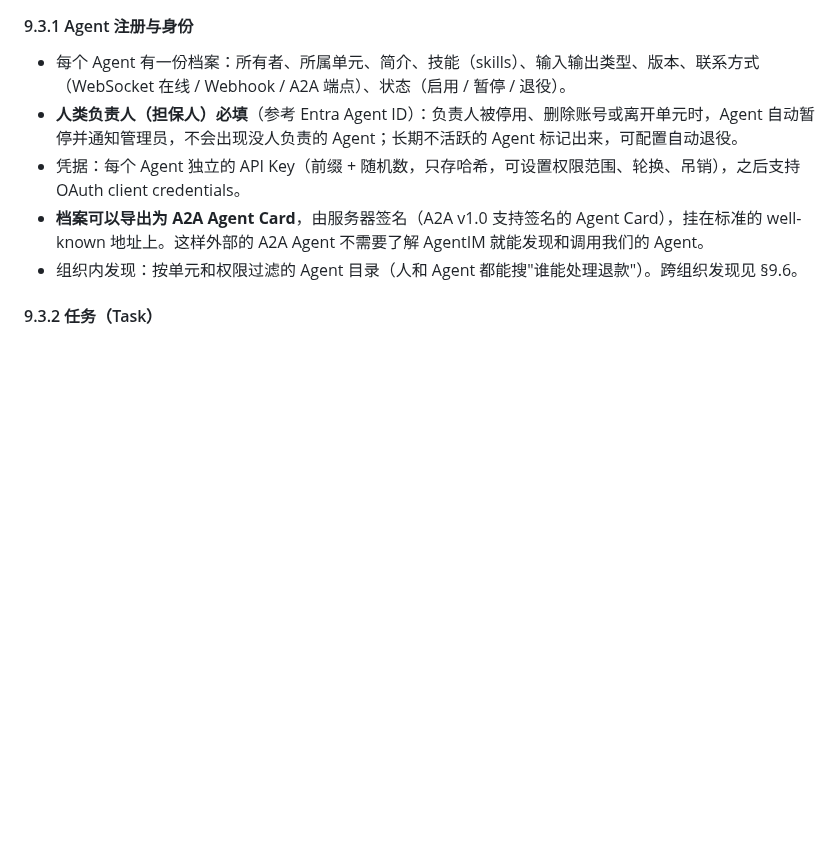
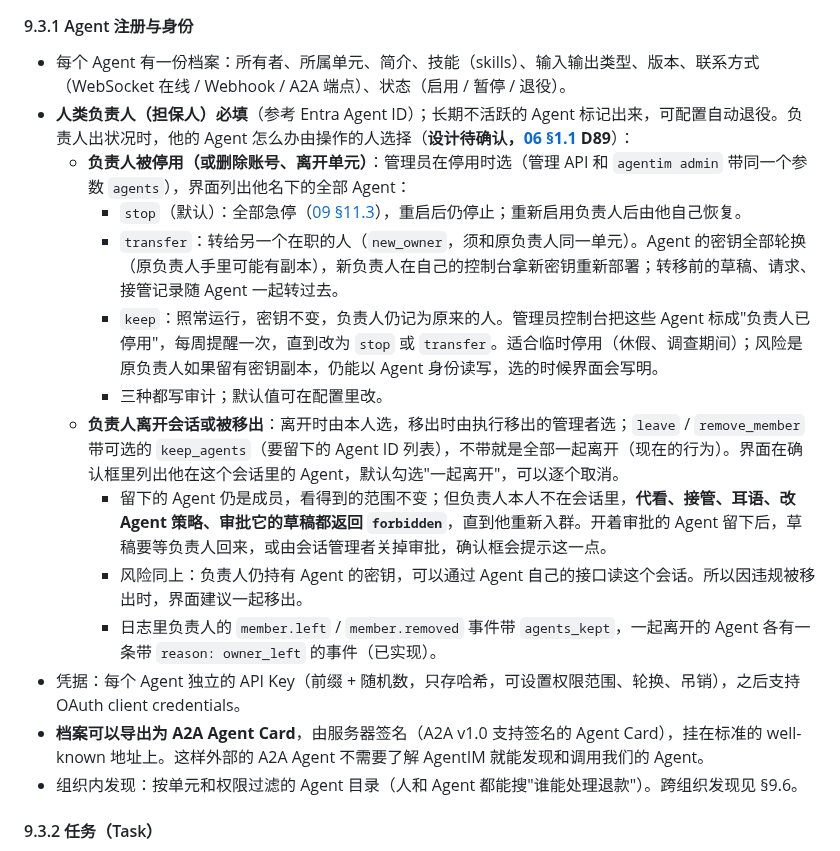
Before and after one commit to wmkrfjnwvb-svg/agentim, a Markdown page: docs/03-ai-native.md, the part around the change. Rendered like a GitHub page; blank space fills up the shorter version.

Commit message:
Design: who decides what happens to a person's agents when they are deactivated, leave or are removed (D89, pending)
Co-Authored-By: Claude Opus 5.5 <noreply@anthropic.com>
Claude-Session: https://claude.ai/code/session_01ScjbyHevEVUCwQQcuQ5rXa

```diff
--- a/docs/03-ai-native.md
+++ b/docs/03-ai-native.md
@@ -215,7 +215,16 @@ Agent ──tool_call{tool, args, call_id, conv_id?, on_behalf_of?}──▶ IM
 #### 9.3.1 Agent 注册与身份
 
 - 每个 Agent 有一份档案：所有者、所属单元、简介、技能（skills）、输入输出类型、版本、联系方式（WebSocket 在线 / Webhook / A2A 端点）、状态（启用 / 暂停 / 退役）。
-- **人类负责人（担保人）必填**（参考 Entra Agent ID）：负责人被停用、删除账号或离开单元时，Agent 自动暂停并通知管理员，不会出现没人负责的 Agent；长期不活跃的 Agent 标记出来，可配置自动退役。
+- **人类负责人（担保人）必填**（参考 Entra Agent ID）；长期不活跃的 Agent 标记出来，可配置自动退役。负责人出状况时，他的 Agent 怎么办由操作的人选择（**设计待确认，[06 §1.1](06-plan.md) D89**）：
+  - **负责人被停用（或删除账号、离开单元）**：管理员在停用时选（管理 API 和 `agentim admin` 带同一个参数 `agents`），界面列出他名下的全部 Agent：
+    - `stop`（默认）：全部急停（[09 §11.3](09-agent-communication.md)），重启后仍停止；重新启用负责人后由他自己恢复。
+    - `transfer`：转给另一个在职的人（`new_owner`，须和原负责人同一单元）。Agent 的密钥全部轮换（原负责人手里可能有副本），新负责人在自己的控制台拿新密钥重新部署；转移前的草稿、请求、接管记录随 Agent 一起转过去。
+    - `keep`：照常运行，密钥不变，负责人仍记为原来的人。管理员控制台把这些 Agent 标成"负责人已停用"，每周提醒一次，直到改为 `stop` 或 `transfer`。适合临时停用（休假、调查期间）；风险是原负责人如果留有密钥副本，仍能以 Agent 身份读写，选的时候界面会写明。
+    - 三种都写审计；默认值可在配置里改。
+  - **负责人离开会话或被移出**：离开时由本人选，移出时由执行移出的管理者选；`leave` / `remove_member` 带可选的 `keep_agents`（要留下的 Agent ID 列表），不带就是全部一起离开（现在的行为）。界面在确认框里列出他在这个会话里的 Agent，默认勾选"一起离开"，可以逐个取消。
+    - 留下的 Agent 仍是成员，看得到的范围不变；但负责人本人不在会话里，**代看、接管、耳语、改 Agent 策略、审批它的草稿都返回 `forbidden`**，直到他重新入群。开着审批的 Agent 留下后，草稿要等负责人回来，或由会话管理者关掉审批，确认框会提示这一点。
+    - 风险同上：负责人仍持有 Agent 的密钥，可以通过 Agent 自己的接口读这个会话。所以因违规被移出时，界面建议一起移出。
+    - 日志里负责人的 `member.left` / `member.removed` 事件带 `agents_kept`，一起离开的 Agent 各有一条带 `reason: owner_left` 的事件（已实现）。
 - 凭据：每个 Agent 独立的 API Key（前缀 + 随机数，只存哈希，可设置权限范围、轮换、吊销），之后支持 OAuth client credentials。
 - **档案可以导出为 A2A Agent Card**，由服务器签名（A2A v1.0 支持签名的 Agent Card），挂在标准的 well-known 地址上。这样外部的 A2A Agent 不需要了解 AgentIM 就能发现和调用我们的 Agent。
 - 组织内发现：按单元和权限过滤的 Agent 目录（人和 Agent 都能搜"谁能处理退款"）。跨组织发现见 §9.6。
```
Also changed, not shown: docs/06-plan.md (+1 -1 lines).
